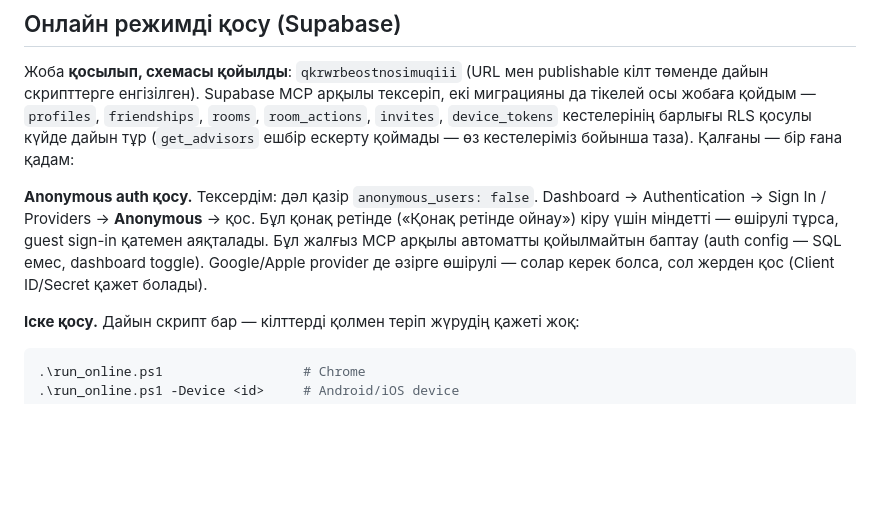
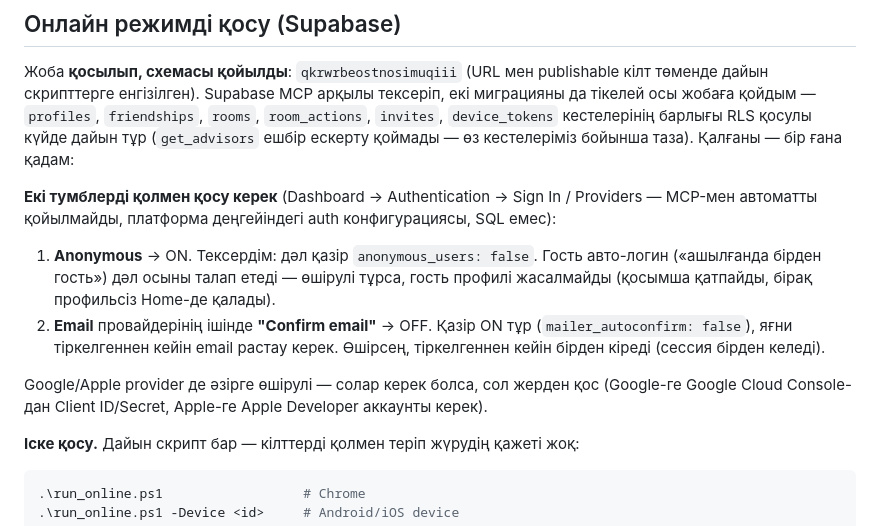
Before and after one commit to zhambyl14/uno, a Markdown page: README.md, the part around the change. Rendered like a GitHub page; blank space fills up the shorter version.

Commit message:
Document the "Confirm email" toggle alongside Anonymous auth
Co-Authored-By: Claude Sonnet 5 <noreply@anthropic.com>

```diff
--- a/README.md
+++ b/README.md
@@ -58,13 +58,22 @@ publishable кілт төменде дайын скрипттерге енгіз
 барлығы RLS қосулы күйде дайын тұр (`get_advisors` ешбір ескерту қоймады —
 өз кестелеріміз бойынша таза). Қалғаны — бір ғана қадам:
 
-**Anonymous auth қосу.** Тексердім: дәл қазір `anonymous_users: false`.
-Dashboard → Authentication → Sign In / Providers → **Anonymous** → қос.
-Бұл қонақ ретінде («Қонақ ретінде ойнау») кіру үшін міндетті — өшірулі
-тұрса, guest sign-in қатемен аяқталады. Бұл жалғыз MCP арқылы автоматты
-қойылмайтын баптау (auth config — SQL емес, dashboard toggle). Google/Apple
-provider де әзірге өшірулі — солар керек болса, сол жерден қос (Client
-ID/Secret қажет болады).
+**Екі тумблерді қолмен қосу керек** (Dashboard → Authentication → Sign In /
+Providers — MCP-мен автоматты қойылмайды, платформа деңгейіндегі auth
+конфигурациясы, SQL емес):
+
+1. **Anonymous** → ON. Тексердім: дәл қазір `anonymous_users: false`.
+   Гость авто-логин («ашылғанда бірден гость») дәл осыны талап етеді —
+   өшірулі тұрса, гость профилі жасалмайды (қосымша қатпайды, бірақ
+   профильсіз Home-де қалады).
+2. **Email** провайдерінің ішінде **"Confirm email"** → OFF. Қазір ON
+   тұр (`mailer_autoconfirm: false`), яғни тіркелгеннен кейін email
+   растау керек. Өшірсең, тіркелгеннен кейін бірден кіреді (сессия
+   бірден келеді).
+
+Google/Apple provider де әзірге өшірулі — солар керек болса, сол жерден
+қос (Google-ге Google Cloud Console-дан Client ID/Secret, Apple-ге Apple
+Developer аккаунты керек).
 
 **Іске қосу.** Дайын скрипт бар — кілттерді қолмен теріп жүрудің қажеті
 жоқ:
```
